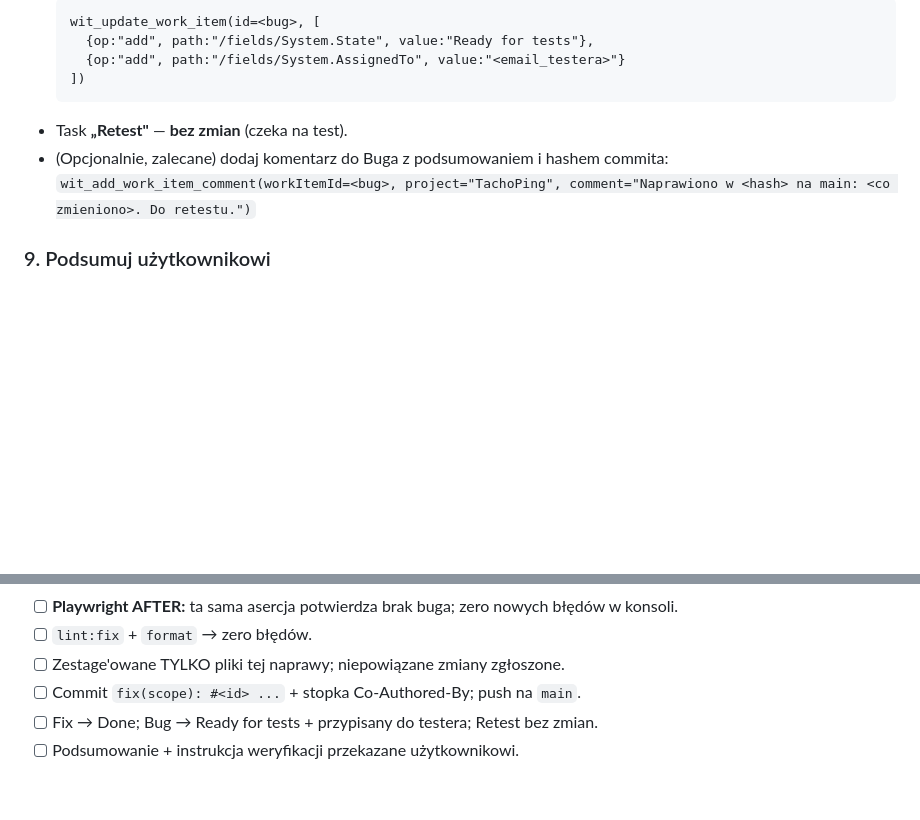
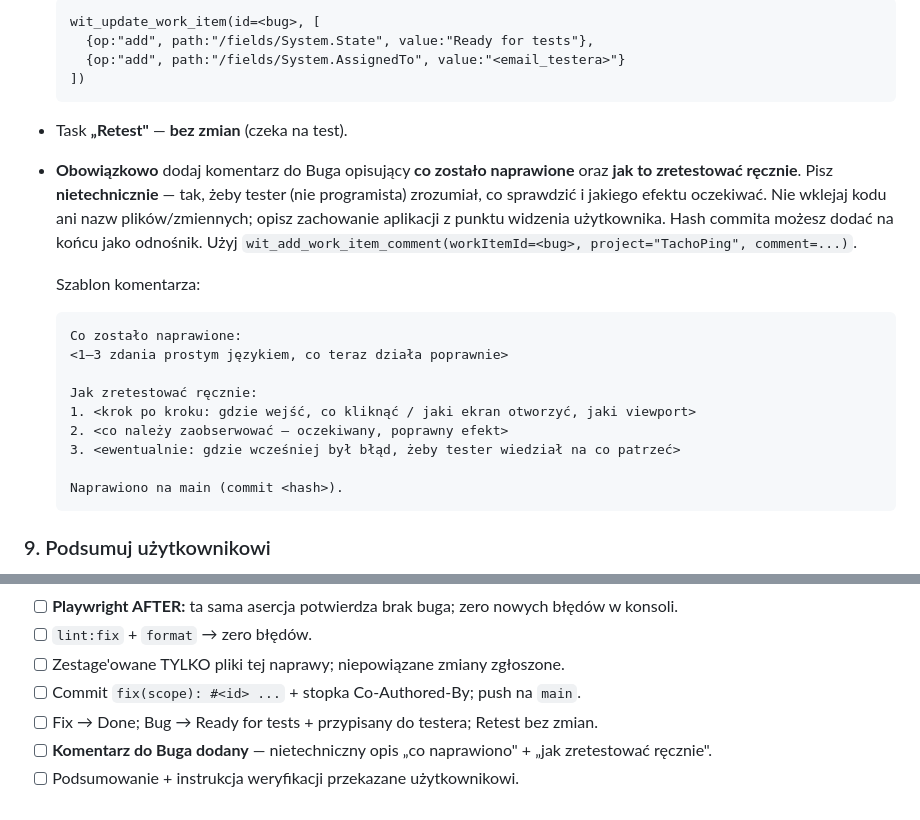
Before and after one commit to DTCodePL/Claude_Skills, a Markdown page: MCPs azure bug fix/SKILL.md, 2 parts joined by grey strips. GitHub-like rendering; blank space fills up the shorter version.

Commit message:
docs(fix-devops-bug): obowiązkowy nietechniczny komentarz do Buga (co naprawiono + jak zretestować ręcznie)
Co-Authored-By: Claude Opus 4.8 <noreply@anthropic.com>

````diff
--- a/MCPs azure bug fix/SKILL.md
+++ b/MCPs azure bug fix/SKILL.md
@@ -155,8 +155,26 @@ Co-Authored-By: Claude Opus 4.8 <noreply@anthropic.com>
   ])
   ```
 - Task **„Retest"** — **bez zmian** (czeka na test).
-- (Opcjonalnie, zalecane) dodaj komentarz do Buga z podsumowaniem i hashem commita:
-  `wit_add_work_item_comment(workItemId=<bug>, project="TachoPing", comment="Naprawiono w <hash> na main: <co zmieniono>. Do retestu.")`
+- **Obowiązkowo** dodaj komentarz do Buga opisujący **co zostało naprawione** oraz **jak
+  to zretestować ręcznie**. Pisz **nietechnicznie** — tak, żeby tester (nie programista)
+  zrozumiał, co sprawdzić i jakiego efektu oczekiwać. Nie wklejaj kodu ani nazw
+  plików/zmiennych; opisz zachowanie aplikacji z punktu widzenia użytkownika. Hash commita
+  możesz dodać na końcu jako odnośnik. Użyj
+  `wit_add_work_item_comment(workItemId=<bug>, project="TachoPing", comment=...)`.
+
+  Szablon komentarza:
+
+  ```
+  Co zostało naprawione:
+  <1–3 zdania prostym językiem, co teraz działa poprawnie>
+
+  Jak zretestować ręcznie:
+  1. <krok po kroku: gdzie wejść, co kliknąć / jaki ekran otworzyć, jaki viewport>
+  2. <co należy zaobserwować — oczekiwany, poprawny efekt>
+  3. <ewentualnie: gdzie wcześniej był błąd, żeby tester wiedział na co patrzeć>
+
+  Naprawiono na main (commit <hash>).
+  ```
 
 ### 9. Podsumuj użytkownikowi
 
@@ -213,4 +231,5 @@ zanim wejdziesz `browser_navigate`. Po naprawie poczekaj na hot-reload przed ase
 - [ ] Zestage'owane TYLKO pliki tej naprawy; niepowiązane zmiany zgłoszone.
 - [ ] Commit `fix(scope): #<id> ...` + stopka Co-Authored-By; push na `main`.
 - [ ] Fix → Done; Bug → Ready for tests + przypisany do testera; Retest bez zmian.
+- [ ] **Komentarz do Buga dodany** — nietechniczny opis „co naprawiono" + „jak zretestować ręcznie".
 - [ ] Podsumowanie + instrukcja weryfikacji przekazane użytkownikowi.
````
